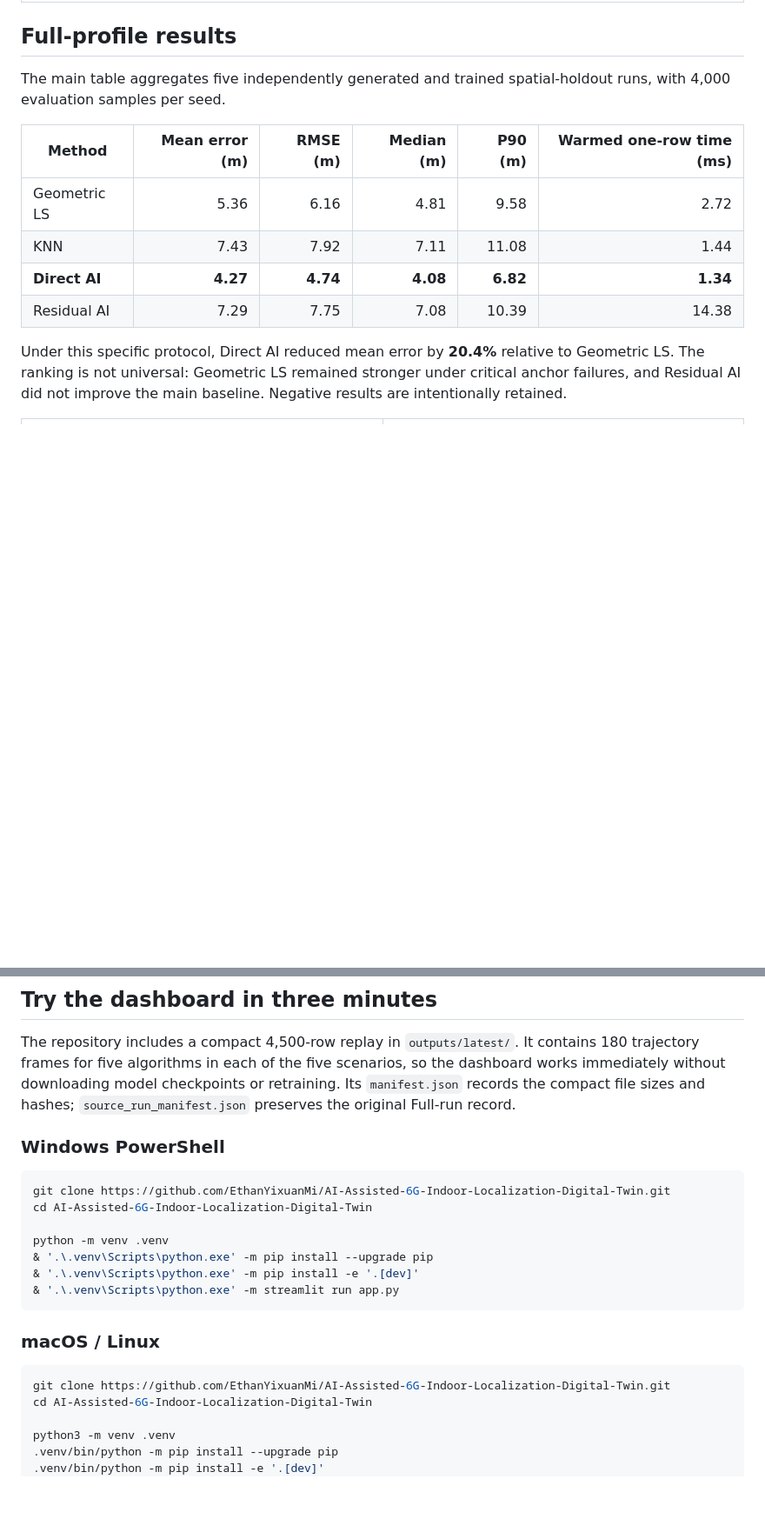
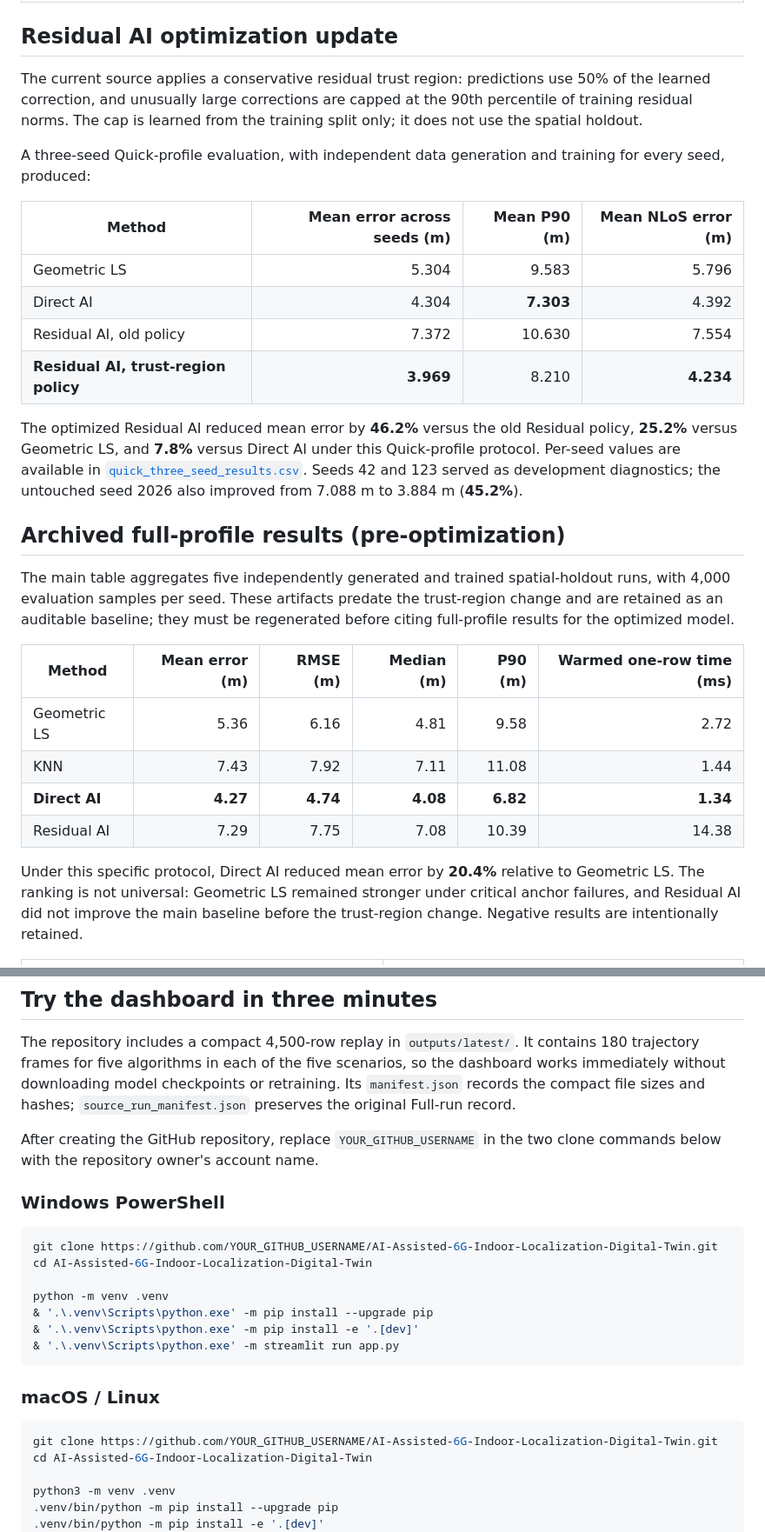
Before and after one commit to EthanYixuanMi/AI-Assisted-6G-Indoor-Localization-Digital-Twin, a Markdown page: README.md, 2 parts joined by grey strips. Shown at 87% size. Drawn GitHub-style; blank space fills up the shorter version.

````diff
--- a/README.md
+++ b/README.md
@@ -111,10 +111,36 @@ The framework is divided into four auditable layers:
   </tr>
 </table>
 
-## Full-profile results
+## Residual AI optimization update
+
+The current source applies a conservative residual trust region: predictions
+use 50% of the learned correction, and unusually large corrections are capped
+at the 90th percentile of training residual norms. The cap is learned from the
+training split only; it does not use the spatial holdout.
+
+A three-seed Quick-profile evaluation, with independent data generation and
+training for every seed, produced:
+
+| Method | Mean error across seeds (m) | Mean P90 (m) | Mean NLoS error (m) |
+|---|---:|---:|---:|
+| Geometric LS | 5.304 | 9.583 | 5.796 |
+| Direct AI | 4.304 | **7.303** | 4.392 |
+| Residual AI, old policy | 7.372 | 10.630 | 7.554 |
+| **Residual AI, trust-region policy** | **3.969** | 8.210 | **4.234** |
+
+The optimized Residual AI reduced mean error by **46.2%** versus the old
+Residual policy, **25.2%** versus Geometric LS, and **7.8%** versus Direct AI
+under this Quick-profile protocol. Per-seed values are available in
+[`quick_three_seed_results.csv`](results/residual-optimization/quick_three_seed_results.csv).
+Seeds 42 and 123 served as development diagnostics; the untouched seed 2026
+also improved from 7.088 m to 3.884 m (**45.2%**).
+
+## Archived full-profile results (pre-optimization)
 
 The main table aggregates five independently generated and trained
-spatial-holdout runs, with 4,000 evaluation samples per seed.
+spatial-holdout runs, with 4,000 evaluation samples per seed. These artifacts
+predate the trust-region change and are retained as an auditable baseline; they
+must be regenerated before citing full-profile results for the optimized model.
 
 | Method | Mean error (m) | RMSE (m) | Median (m) | P90 (m) | Warmed one-row time (ms) |
 |---|---:|---:|---:|---:|---:|
@@ -126,7 +152,8 @@ spatial-holdout runs, with 4,000 evaluation samples per seed.
 Under this specific protocol, Direct AI reduced mean error by **20.4%**
 relative to Geometric LS. The ranking is not universal: Geometric LS remained
 stronger under critical anchor failures, and Residual AI did not improve the
-main baseline. Negative results are intentionally retained.
+main baseline before the trust-region change. Negative results are
+intentionally retained.
 
 <table>
   <tr>
@@ -169,11 +196,13 @@ scenarios, so the dashboard works immediately without downloading model
 checkpoints or retraining. Its `manifest.json` records the compact file sizes
 and hashes; `source_run_manifest.json` preserves the original Full-run record.
 
+After creating the GitHub repository, replace `YOUR_GITHUB_USERNAME` in the
+two clone commands below with the repository owner's account name.
 
 ### Windows PowerShell
 
 ```powershell
-git clone https://github.com/EthanYixuanMi/AI-Assisted-6G-Indoor-Localization-Digital-Twin.git
+git clone https://github.com/YOUR_GITHUB_USERNAME/AI-Assisted-6G-Indoor-Localization-Digital-Twin.git
 cd AI-Assisted-6G-Indoor-Localization-Digital-Twin
 
 python -m venv .venv
@@ -185,7 +214,7 @@ python -m venv .venv
 ### macOS / Linux
 
 ```bash
-git clone https://github.com/EthanYixuanMi/AI-Assisted-6G-Indoor-Localization-Digital-Twin.git
+git clone https://github.com/YOUR_GITHUB_USERNAME/AI-Assisted-6G-Indoor-Localization-Digital-Twin.git
 cd AI-Assisted-6G-Indoor-Localization-Digital-Twin
 
 python3 -m venv .venv
````
Also changed, not shown: other parts of README.md (+5 -0 lines), README.zh-CN.md (+37 -6 lines).
